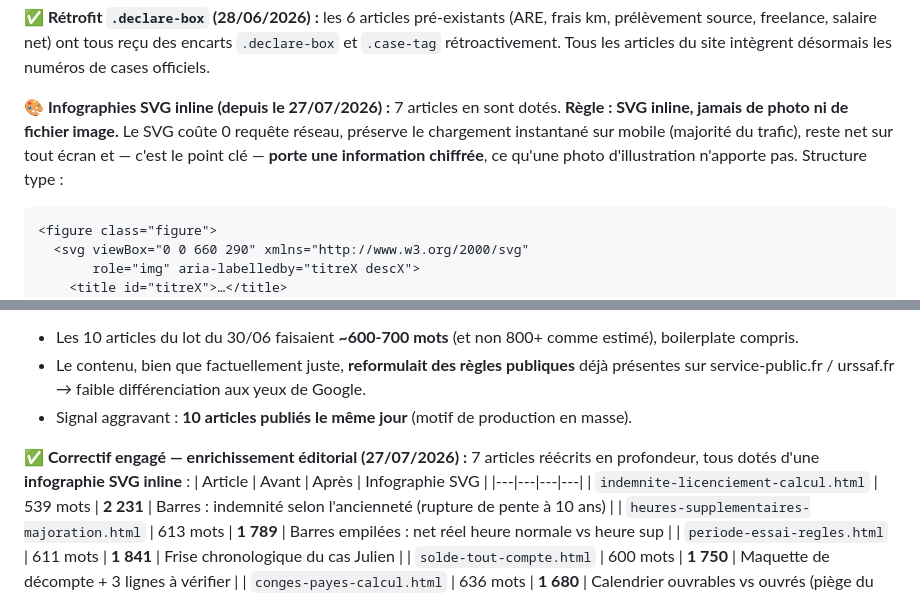
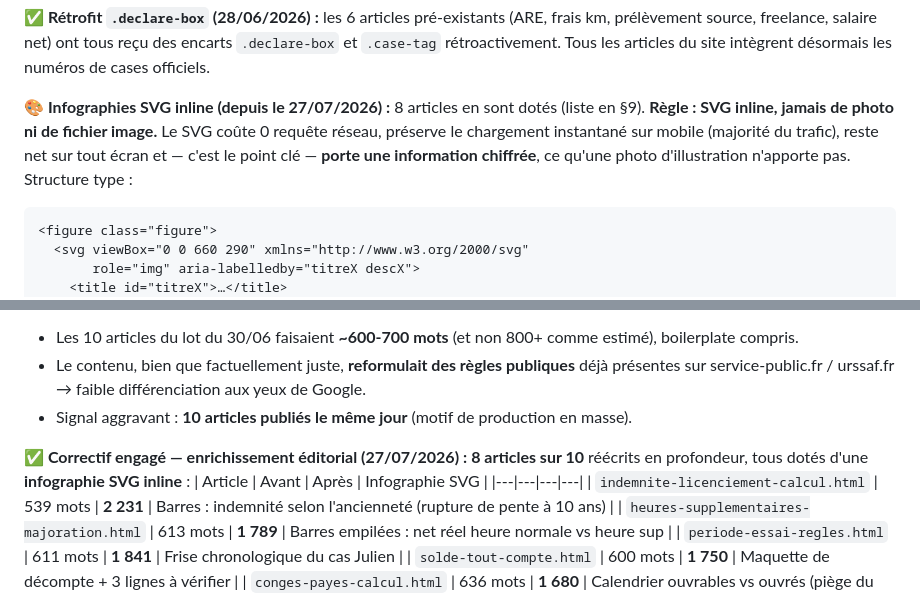
Before and after one commit to Remi59210/simulateur-salaire, a Markdown page: CLAUDE.md, 2 parts joined by grey strips. GitHub-like rendering.

Commit message:
CLAUDE.md : compteurs infographies SVG 7 -> 8 articles
Co-Authored-By: Claude Opus 4.8 <noreply@anthropic.com>

````diff
--- a/CLAUDE.md
+++ b/CLAUDE.md
@@ -154,7 +154,7 @@ Gérés via `js/articles.js` (tableau statique) + `articles.html` (listing avec
 
 **✅ Rétrofit `.declare-box` (28/06/2026) :** les 6 articles pré-existants (ARE, frais km, prélèvement source, freelance, salaire net) ont tous reçu des encarts `.declare-box` et `.case-tag` rétroactivement. Tous les articles du site intègrent désormais les numéros de cases officiels.
 
-**🎨 Infographies SVG inline (depuis le 27/07/2026) :** 7 articles en sont dotés. **Règle : SVG inline, jamais de photo ni de fichier image.** Le SVG coûte 0 requête réseau, préserve le chargement instantané sur mobile (majorité du trafic), reste net sur tout écran et — c'est le point clé — **porte une information chiffrée**, ce qu'une photo d'illustration n'apporte pas. Structure type :
+**🎨 Infographies SVG inline (depuis le 27/07/2026) :** 8 articles en sont dotés (liste en §9). **Règle : SVG inline, jamais de photo ni de fichier image.** Le SVG coûte 0 requête réseau, préserve le chargement instantané sur mobile (majorité du trafic), reste net sur tout écran et — c'est le point clé — **porte une information chiffrée**, ce qu'une photo d'illustration n'apporte pas. Structure type :
 
 ```html
 <figure class="figure">
@@ -226,7 +226,7 @@ Les deux outils fiscaux intègrent les barèmes directement en JS. Valeurs à r
 - Le contenu, bien que factuellement juste, **reformulait des règles publiques** déjà présentes sur service-public.fr / urssaf.fr → faible différenciation aux yeux de Google.
 - Signal aggravant : **10 articles publiés le même jour** (motif de production en masse).
 
-**✅ Correctif engagé — enrichissement éditorial (27/07/2026) :** 7 articles réécrits en profondeur, tous dotés d'une **infographie SVG inline** :
+**✅ Correctif engagé — enrichissement éditorial (27/07/2026) :** **8 articles sur 10** réécrits en profondeur, tous dotés d'une **infographie SVG inline** :
 | Article | Avant | Après | Infographie SVG |
 |---|---|---|---|
 | `indemnite-licenciement-calcul.html` | 539 mots | **2 231** | Barres : indemnité selon l'ancienneté (rupture de pente à 10 ans) |
````
